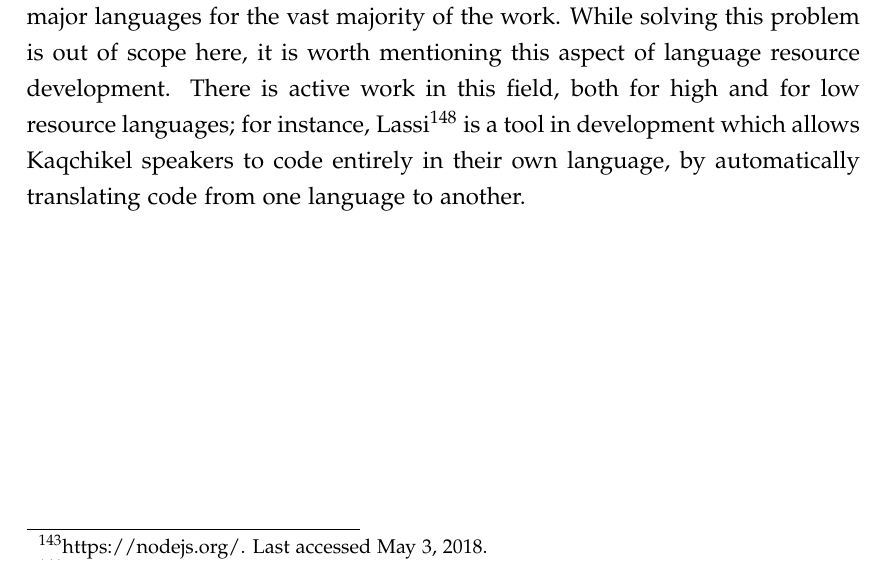
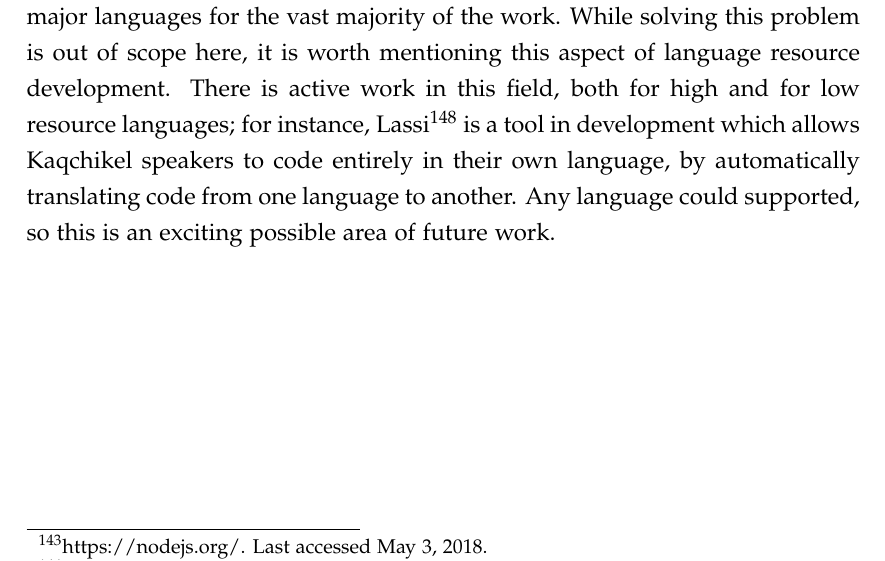
Before and after one commit to RichardLitt/thesis, a LaTeX thesis (thesis.tex, which reads floss.tex): part of page 79 of 152, cut so that both start at the same text. Compiled offline with pdfLaTeX; a missing bibliography style is replaced by a similar one.

Commit message:
Add note on Lassi being portable

```diff
--- a/floss.tex
+++ b/floss.tex
@@ -130,6 +130,6 @@ More commonly, coding in another language means using translations of very popul
 
 The Online Historical Encyclopaedia of Programming Languages's website\footnote{\href{http://www.hopl.info/}{http://www.hopl.info/}. \last{May~3}} notes that the vast majority of languages were created in English speaking countries.\footnote{\href{http://www.hopl.info/countriesreportgr.prx}{http://www.hopl.info/countriesreportgr.prx}. \last{May~3}} For the most part, languages which are written in other languages do not have the same amount of reach or ecosystem size as languages developed in English. All of the top 15 languages on GitHub in 2017 were based on English.\footnote{\href{https://octoverse.github.com/}{https://octoverse.github.com/}. \last{May~3}}
 
-That English is needed to code means that any coder wishing to developer resources in their native language will most likely need to use English or other major languages for the vast majority of the work. While solving this problem is out of scope here, it is worth mentioning this aspect of language resource development. There is active work in this field, both for high and for low resource languages; for instance, Lassi\footnote{\href{https://github.com/julienmalard/Lassi}{https://github.com/julienmalard/Lassi}. \last{May~3}} is a tool in development which allows Kaqchikel speakers to code entirely in their own language, by automatically translating code from one language to another.
+That English is needed to code means that any coder wishing to developer resources in their native language will most likely need to use English or other major languages for the vast majority of the work. While solving this problem is out of scope here, it is worth mentioning this aspect of language resource development. There is active work in this field, both for high and for low resource languages; for instance, Lassi\footnote{\href{https://github.com/julienmalard/Lassi}{https://github.com/julienmalard/Lassi}. \last{May~3}} is a tool in development which allows Kaqchikel speakers to code entirely in their own language, by automatically translating code from one language to another. Any language could supported, so this is an exciting possible area of future work.
 
 % Note: I moved the entire section on ethics in open source to the Discussions chapter
```
Also changed, not shown: thesis.pdf.
